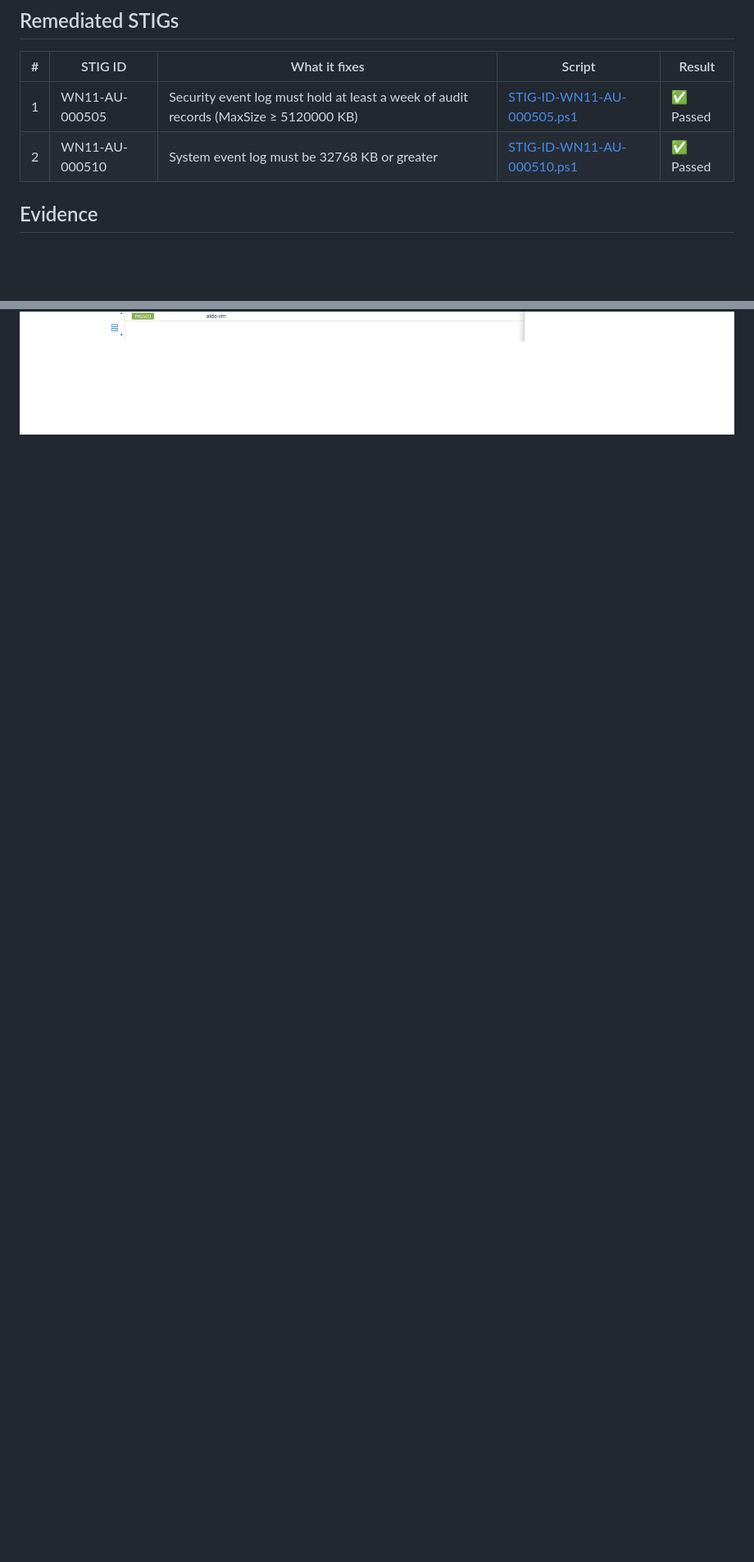
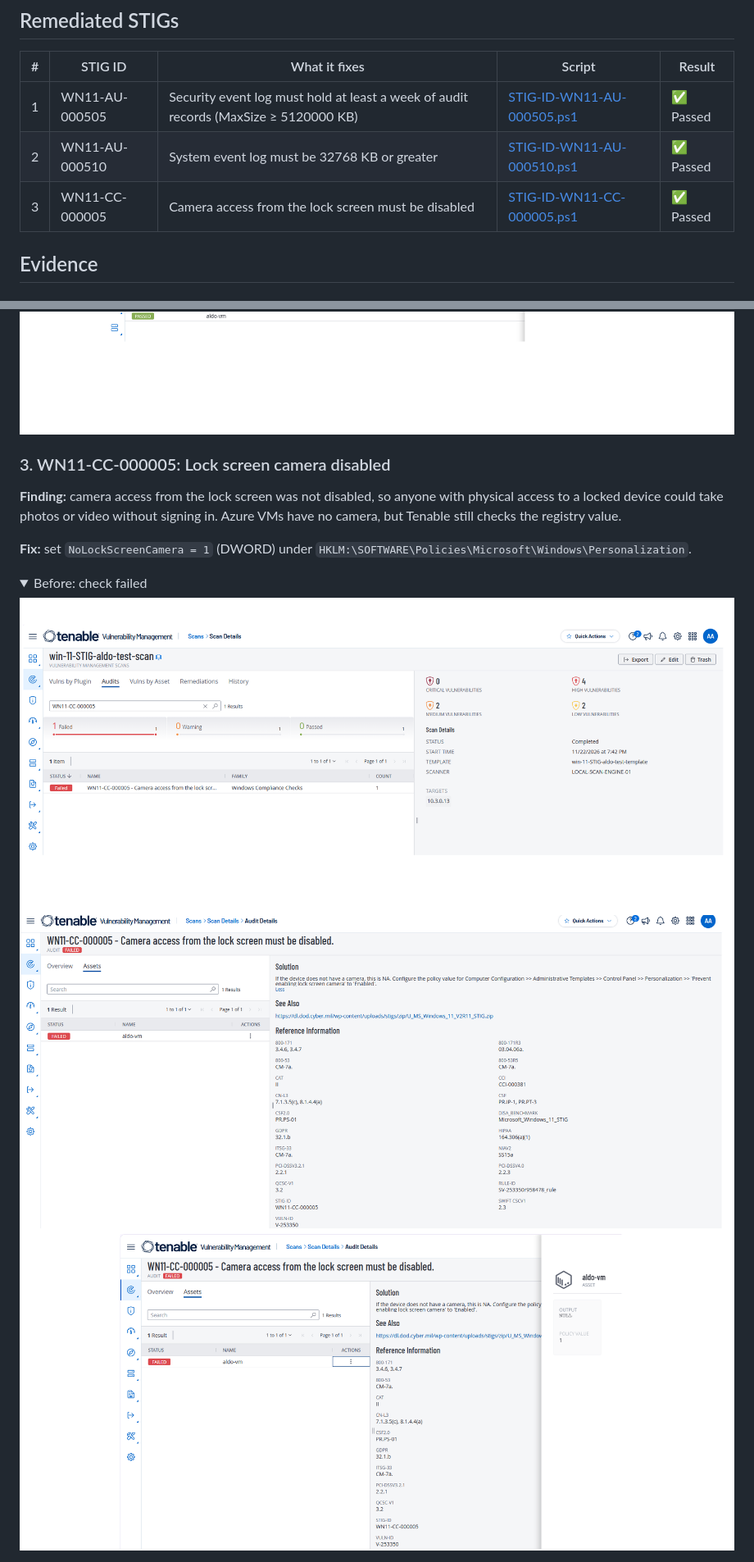
Before and after one commit to aldoAnthony/windows-11-stig-remediations, a Markdown page: README.md, 2 parts joined by grey strips. Shown at 82% size. Drawn GitHub-style; pictures changed too: screenshots/WN11-CC-000005/1-before-scan-failed.png (added), screenshots/WN11-CC-000005/2-before-audit-details.png (added), screenshots/WN11-CC-000005/3-before-output-null.png (added); folded sections open; blank space fills up the shorter version.

```diff
--- a/README.md
+++ b/README.md
@@ -18,6 +18,7 @@ Each STIG follows the same three steps:
 |---|---|---|---|---|
 | 1 | WN11-AU-000505 | Security event log must hold at least a week of audit records (MaxSize ≥ 5120000 KB) | [STIG-ID-WN11-AU-000505.ps1](STIG-ID-WN11-AU-000505.ps1) | ✅ Passed |
 | 2 | WN11-AU-000510 | System event log must be 32768 KB or greater | [STIG-ID-WN11-AU-000510.ps1](STIG-ID-WN11-AU-000510.ps1) | ✅ Passed |
+| 3 | WN11-CC-000005 | Camera access from the lock screen must be disabled | [STIG-ID-WN11-CC-000005.ps1](STIG-ID-WN11-CC-000005.ps1) | ✅ Passed |
 
 ## Evidence
 
@@ -81,3 +82,18 @@ Each STIG follows the same three steps:
 
 </details>
 
+### 3. WN11-CC-000005: Lock screen camera disabled
+
+**Finding:** camera access from the lock screen was not disabled, so anyone with physical access to a locked device could take photos or video without signing in. Azure VMs have no camera, but Tenable still checks the registry value.
+
+**Fix:** set `NoLockScreenCamera = 1` (DWORD) under `HKLM:\SOFTWARE\Policies\Microsoft\Windows\Personalization`.
+
+<details>
+<summary>Before: check failed</summary>
+
+![Tenable scan showing WN11-CC-000005 failed](screenshots/WN11-CC-000005/1-before-scan-failed.png)
+![Audit details and solution for WN11-CC-000005](screenshots/WN11-CC-000005/2-before-audit-details.png)
+![Audit output NULL against policy value 1](screenshots/WN11-CC-000005/3-before-output-null.png)
+
+</details>
+
```
Also changed, not shown: other parts of README.md (+15 -0 lines), screenshots/WN11-CC-000005/4-script-success.png (added), screenshots/WN11-CC-000005/5-after-scan-passed.png (added), screenshots/WN11-CC-000005/6-after-output-1.png (added), 1 other file.
